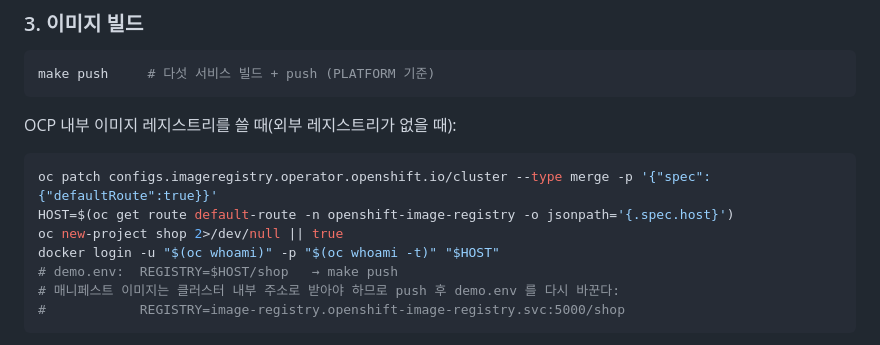
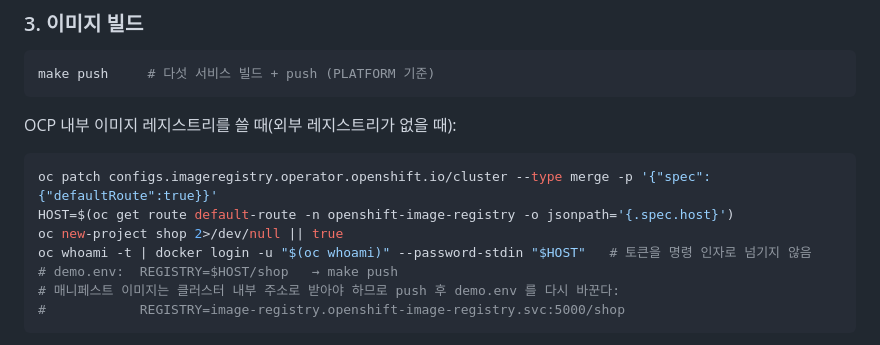
Before and after one commit to beomzh/demo-ebpf-shop, a Markdown page: README.md, the part around the change. Rendered like a GitHub page.

Commit message:
README: pass registry token via stdin
Co-Authored-By: Claude Opus 5.5 <noreply@anthropic.com>

```diff
--- a/README.md
+++ b/README.md
@@ -223,7 +223,7 @@ OCP 내부 이미지 레지스트리를 쓸 때(외부 레지스트리가 없을
 oc patch configs.imageregistry.operator.openshift.io/cluster --type merge -p '{"spec":{"defaultRoute":true}}'
 HOST=$(oc get route default-route -n openshift-image-registry -o jsonpath='{.spec.host}')
 oc new-project shop 2>/dev/null || true
-docker login -u "$(oc whoami)" -p "$(oc whoami -t)" "$HOST"
+oc whoami -t | docker login -u "$(oc whoami)" --password-stdin "$HOST"   # 토큰을 명령 인자로 넘기지 않음
 # demo.env:  REGISTRY=$HOST/shop   → make push
 # 매니페스트 이미지는 클러스터 내부 주소로 받아야 하므로 push 후 demo.env 를 다시 바꾼다:
 #            REGISTRY=image-registry.openshift-image-registry.svc:5000/shop
```
